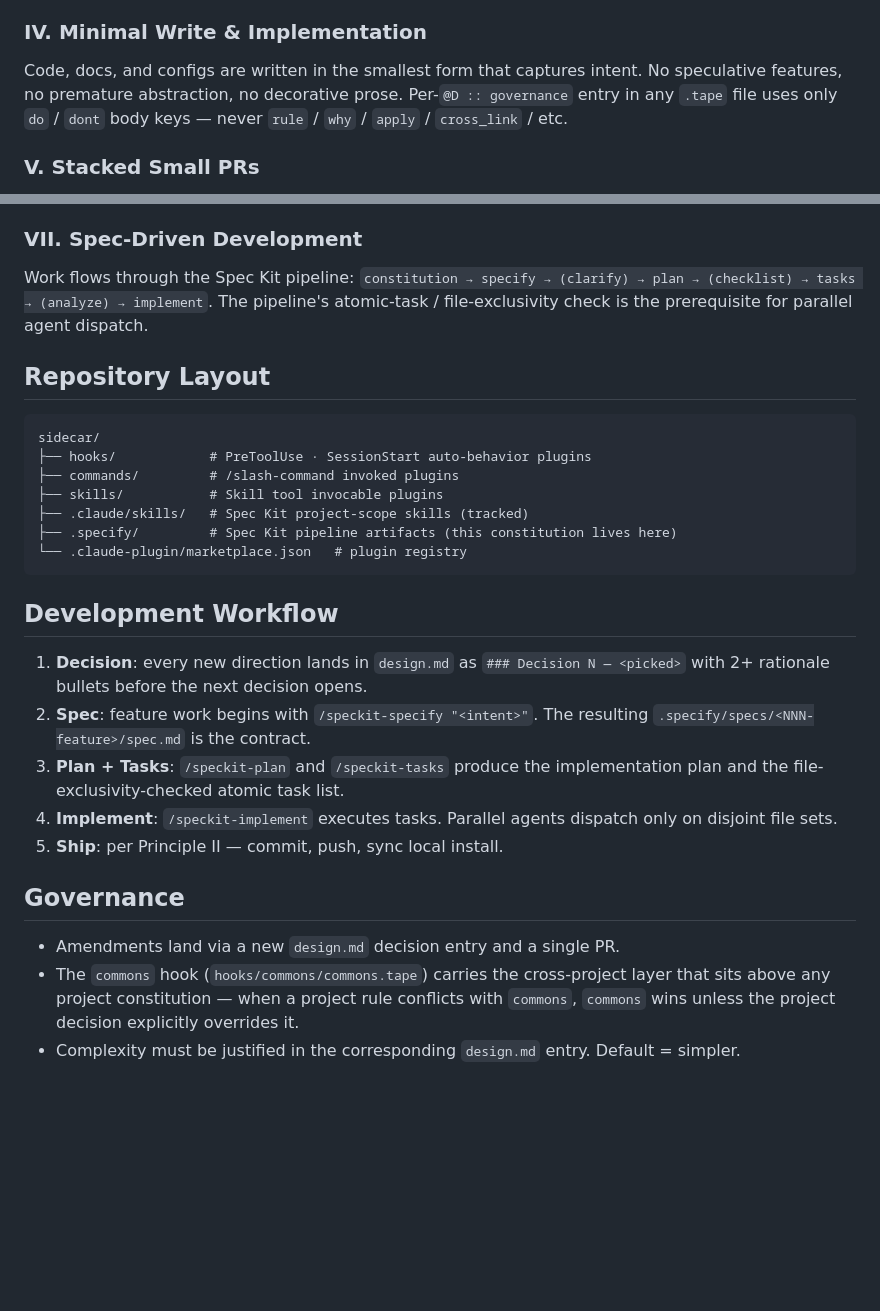
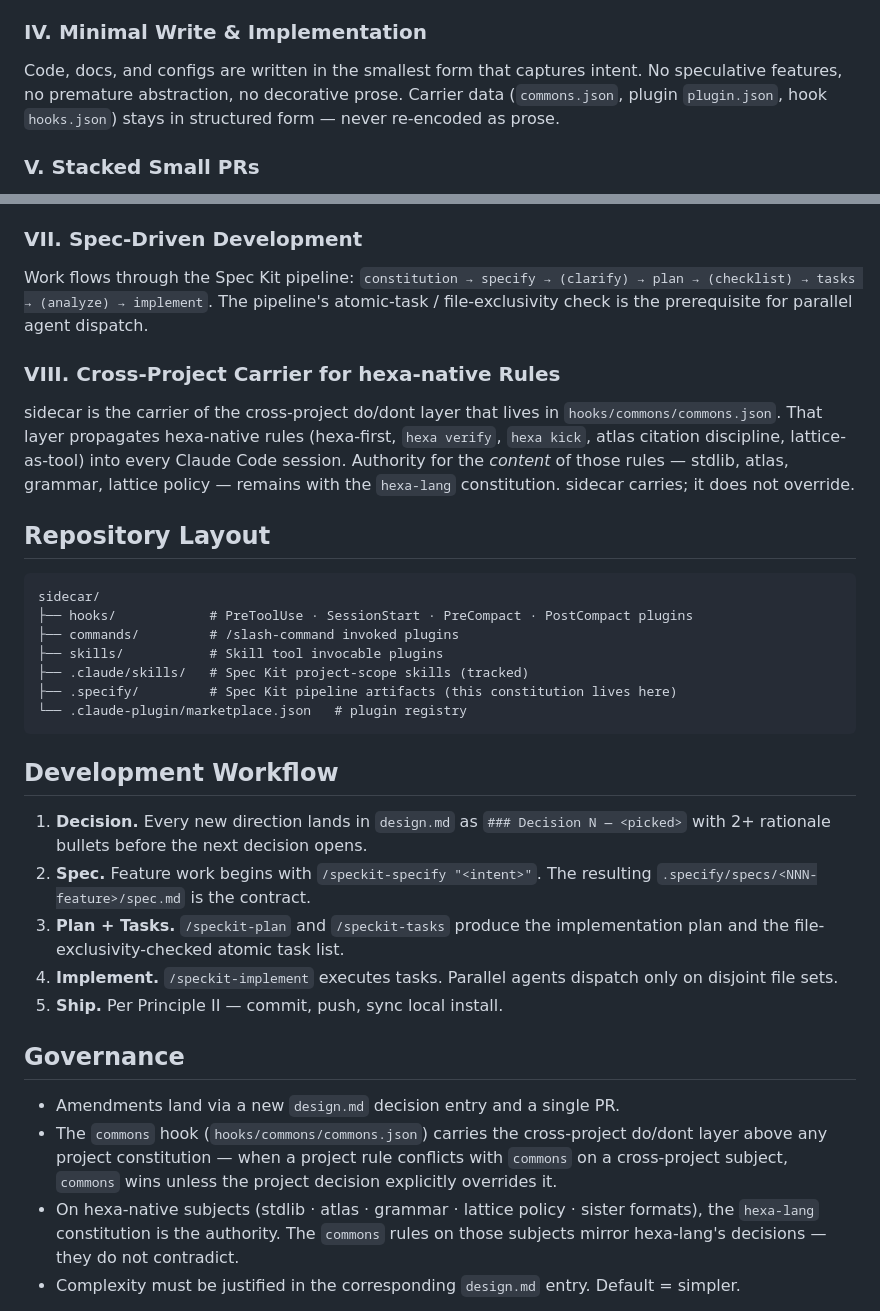
Before and after one commit to dancinlab/sidecar, a Markdown page: .specify/memory/constitution.md, 2 parts joined by grey strips. Drawn GitHub-style; blank space fills up the shorter version.

Commit message:
docs(constitution 1.1.0): add Principle VIII + sync staleness
Principle VIII (new) — Cross-Project Carrier for hexa-native Rules:
sidecar carries the cross-project do/dont layer (commons.json) that
propagates hexa-native rules into every Claude Code session, but
defers to the hexa-lang constitution on stdlib / atlas / grammar /
lattice subjects. Carrier, not authority.

Principle IV body — drop `.tape` reference (the format is being phased
out across hexa-native projects). Generalized to "carrier data
(commons.json / plugin.json / hooks.json) stays in structured form".

Governance — fix stale `commons.tape` → `commons.json` and add the
hexa-lang authority precedence line that mirrors phanes / demiurge /
anima constitutions.

Repository Layout — note PreCompact + PostCompact alongside PreToolUse
+ SessionStart (commons 0.5.x).

Version 1.0.0 → 1.1.0 (MINOR — new Principle VIII).

Co-Authored-By: Claude Opus 4.7 (1M context) <noreply@anthropic.com>

````diff
--- a/.specify/memory/constitution.md
+++ b/.specify/memory/constitution.md
@@ -16,7 +16,7 @@ The feature specification for this cycle lives at [`specs/001-ship-cycle/spec.md
 Every new plugin lands with: a `design.md` decision entry (one decision per gate, never batched), a fire-rate or behavioral measurement when applicable, at least one smoke/test, and a README. No measurement = no ship. Functional duplication with an existing plugin = block.
 
 ### IV. Minimal Write & Implementation
-Code, docs, and configs are written in the smallest form that captures intent. No speculative features, no premature abstraction, no decorative prose. Per-`@D :: governance` entry in any `.tape` file uses only `do` / `dont` body keys — never `rule` / `why` / `apply` / `cross_link` / etc.
+Code, docs, and configs are written in the smallest form that captures intent. No speculative features, no premature abstraction, no decorative prose. Carrier data (`commons.json`, plugin `plugin.json`, hook `hooks.json`) stays in structured form — never re-encoded as prose.
 
 ### V. Stacked Small PRs
 A change >200 lines or covering >1 logical concern is broken into a chain of stacked PRs, each <200 lines and each `--base` the previous layer's branch. Long-lived feature branches and large multi-purpose PRs are blocked.
@@ -27,11 +27,14 @@ Structured / machine-readable artifacts over prose. English for all artifacts (c
 ### VII. Spec-Driven Development
 Work flows through the Spec Kit pipeline: `constitution → specify → (clarify) → plan → (checklist) → tasks → (analyze) → implement`. The pipeline's atomic-task / file-exclusivity check is the prerequisite for parallel agent dispatch.
 
+### VIII. Cross-Project Carrier for hexa-native Rules
+sidecar is the carrier of the cross-project do/dont layer that lives in `hooks/commons/commons.json`. That layer propagates hexa-native rules (hexa-first, `hexa verify`, `hexa kick`, atlas citation discipline, lattice-as-tool) into every Claude Code session. Authority for the *content* of those rules — stdlib, atlas, grammar, lattice policy — remains with the `hexa-lang` constitution. sidecar carries; it does not override.
+
 ## Repository Layout
 
 ```
 sidecar/
-├── hooks/            # PreToolUse · SessionStart auto-behavior plugins
+├── hooks/            # PreToolUse · SessionStart · PreCompact · PostCompact plugins
 ├── commands/         # /slash-command invoked plugins
 ├── skills/           # Skill tool invocable plugins
 ├── .claude/skills/   # Spec Kit project-scope skills (tracked)
@@ -41,15 +44,16 @@ sidecar/
 
 ## Development Workflow
 
-1. **Decision**: every new direction lands in `design.md` as `### Decision N — <picked>` with 2+ rationale bullets before the next decision opens.
-2. **Spec**: feature work begins with `/speckit-specify "<intent>"`. The resulting `.specify/specs/<NNN-feature>/spec.md` is the contract.
-3. **Plan + Tasks**: `/speckit-plan` and `/speckit-tasks` produce the implementation plan and the file-exclusivity-checked atomic task list.
-4. **Implement**: `/speckit-implement` executes tasks. Parallel agents dispatch only on disjoint file sets.
-5. **Ship**: per Principle II — commit, push, sync local install.
+1. **Decision.** Every new direction lands in `design.md` as `### Decision N — <picked>` with 2+ rationale bullets before the next decision opens.
+2. **Spec.** Feature work begins with `/speckit-specify "<intent>"`. The resulting `.specify/specs/<NNN-feature>/spec.md` is the contract.
+3. **Plan + Tasks.** `/speckit-plan` and `/speckit-tasks` produce the implementation plan and the file-exclusivity-checked atomic task list.
+4. **Implement.** `/speckit-implement` executes tasks. Parallel agents dispatch only on disjoint file sets.
+5. **Ship.** Per Principle II — commit, push, sync local install.
 
 ## Governance
 
 - Amendments land via a new `design.md` decision entry and a single PR.
-- The `commons` hook (`hooks/commons/commons.tape`) carries the cross-project layer that sits above any project constitution — when a project rule conflicts with `commons`, `commons` wins unless the project decision explicitly overrides it.
+- The `commons` hook (`hooks/commons/commons.json`) carries the cross-project do/dont layer above any project constitution — when a project rule conflicts with `commons` on a cross-project subject, `commons` wins unless the project decision explicitly overrides it.
+- On hexa-native subjects (stdlib · atlas · grammar · lattice policy · sister formats), the `hexa-lang` constitution is the authority. The `commons` rules on those subjects mirror hexa-lang's decisions — they do not contradict.
 - Complexity must be justified in the corresponding `design.md` entry. Default = simpler.
 
````
Also changed, not shown: other parts of .specify/memory/constitution.md (+1 -1 lines).
